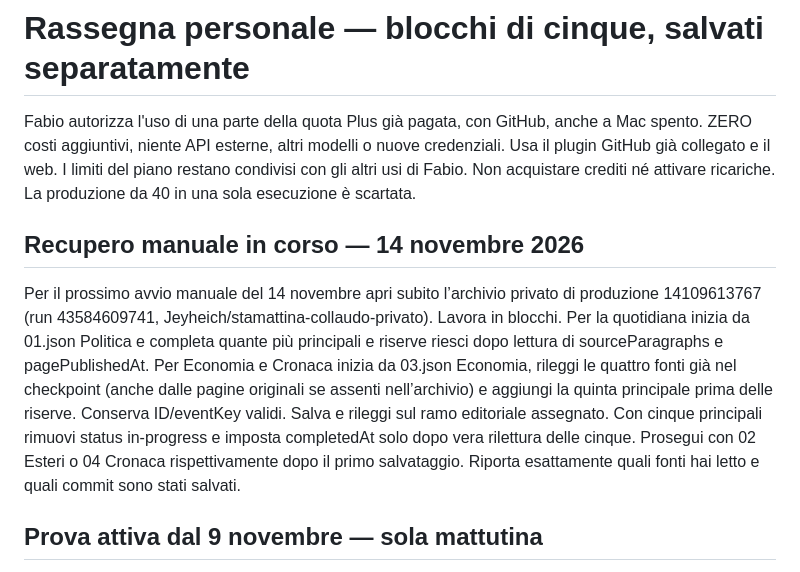
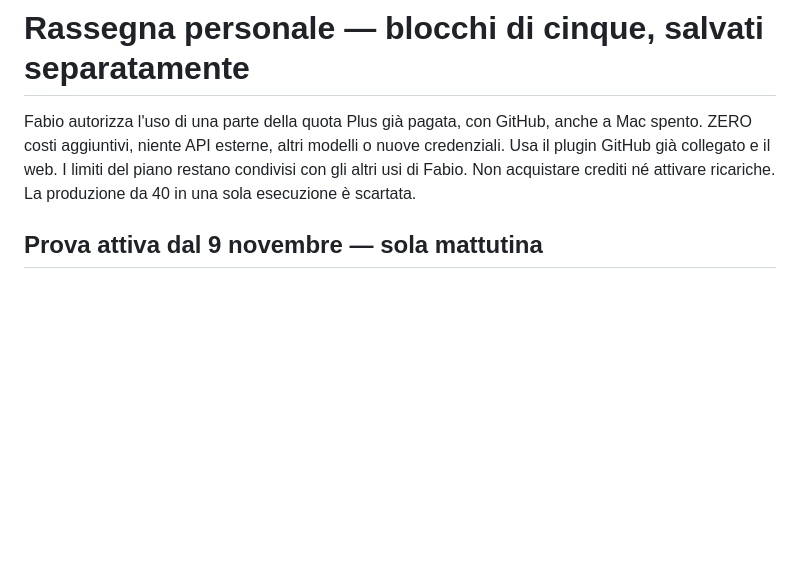
Before and after one commit to Jeyheich/stamattina, a Markdown page: automation/BATCH_BRIEF.md, the part around the change. GitHub-like rendering; blank space fills up the shorter version.

Commit message:
Chiudi le istruzioni temporanee del recupero mirato

```diff
--- a/automation/BATCH_BRIEF.md
+++ b/automation/BATCH_BRIEF.md
@@ -1,9 +1,6 @@
 # Rassegna personale — blocchi di cinque, salvati separatamente
 
 Fabio autorizza l'uso di una parte della quota Plus già pagata, con GitHub, anche a Mac spento. ZERO costi aggiuntivi, niente API esterne, altri modelli o nuove credenziali. Usa il plugin GitHub già collegato e il web. I limiti del piano restano condivisi con gli altri usi di Fabio. Non acquistare crediti né attivare ricariche. La produzione da 40 in una sola esecuzione è scartata.
-
-## Recupero manuale in corso — 14 novembre 2026
-Per il prossimo avvio manuale del 14 novembre apri subito l’archivio privato di produzione 14109613767 (run 43584609741, Jeyheich/stamattina-collaudo-privato). Lavora in blocchi. Per la quotidiana inizia da 01.json Politica e completa quante più principali e riserve riesci dopo lettura di sourceParagraphs e pagePublishedAt. Per Economia e Cronaca inizia da 03.json Economia, rileggi le quattro fonti già nel checkpoint (anche dalle pagine originali se assenti nell’archivio) e aggiungi la quinta principale prima delle riserve. Conserva ID/eventKey validi. Salva e rileggi sul ramo editoriale assegnato. Con cinque principali rimuovi status in-progress e imposta completedAt solo dopo vera rilettura delle cinque. Prosegui con 02 Esteri o 04 Cronaca rispettivamente dopo il primo salvataggio. Riporta esattamente quali fonti hai letto e quali commit sono stati salvati.
 
 ## Prova attiva dal 9 novembre — sola mattutina
 Per le attività programmate esegui soltanto il ciclo mattutino Europe/Rome. Rassegna stampa quotidiana alle 06:05, 07:05 e 08:05. Rassegna · Economia, Cronaca, Roma e Cultura alle 06:15, 07:15 e 08:15. Il calendario a due edizioni riportato più sotto è la configurazione precedente. Mantieni le assegnazioni del mattino, il recupero di tutte le categorie incomplete di competenza e la verifica finale delle 08:15. L’obiettivo resta 40 principali, 40 aggiuntive e cinque foto verificate entro le 09:00. Niente avvii editoriali pomeridiani durante la prova.
```
